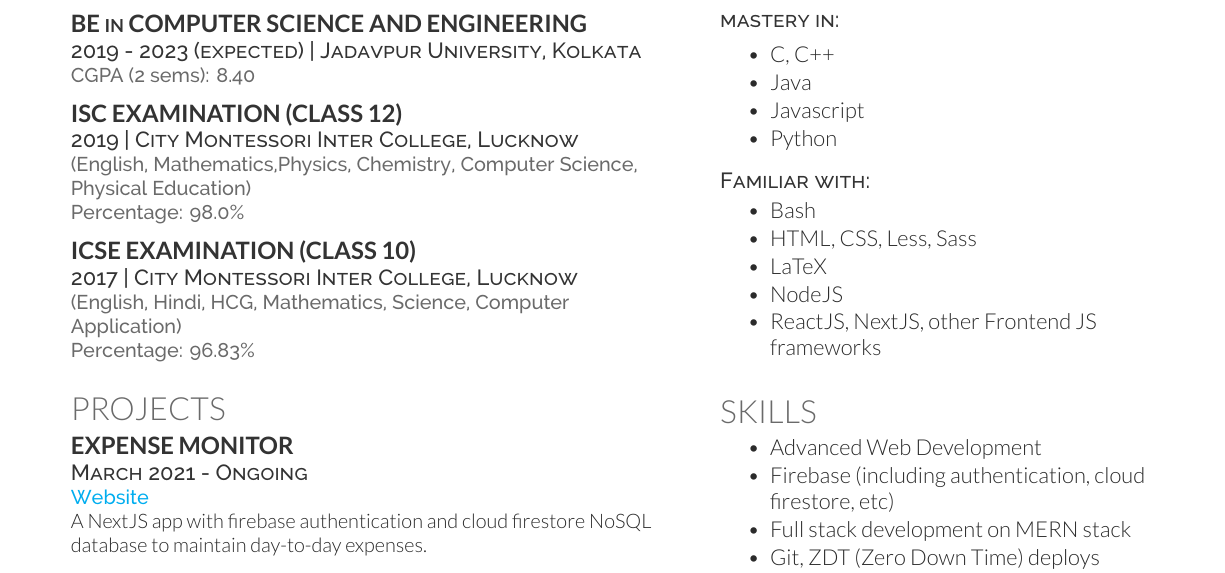
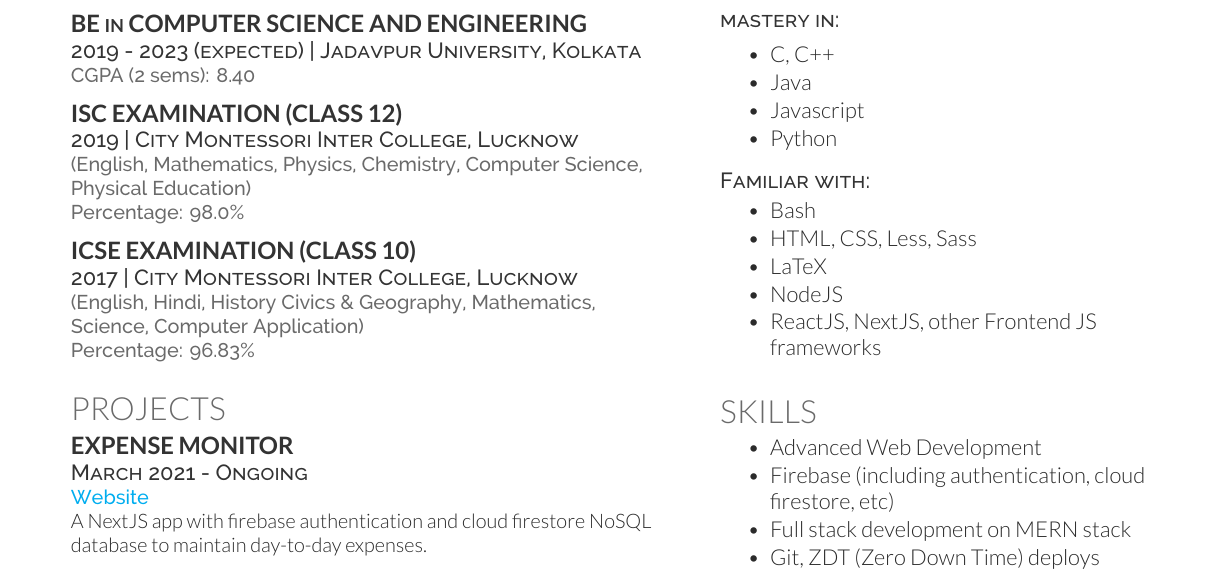
Before and after one commit to prabuddh148/CV, a LaTeX CV (main.tex): part of the page, cut so that both start at the same text. Compiled offline with XeLaTeX.

Commit message:
Correct minute details

```diff
--- a/main.tex
+++ b/main.tex
@@ -43,7 +43,7 @@ Github: \href{https://github.com/humble-barnacle001}{humble-barnacle001}
 	\subsection{ICSE Examination (Class 10)}
 	\descript{2017 | City Montessori Inter College, Lucknow}
 	\location{
-		(English, Hindi, HCG, Mathematics, Science, Computer Application)\\
+		(English, Hindi, History Civics \& Geography, Mathematics, Science, Computer Application)\\
 		Percentage: 96.83\%
 	}
 	\sectionsep
```
Also changed, not shown: main.tex (2 more changed lines).
